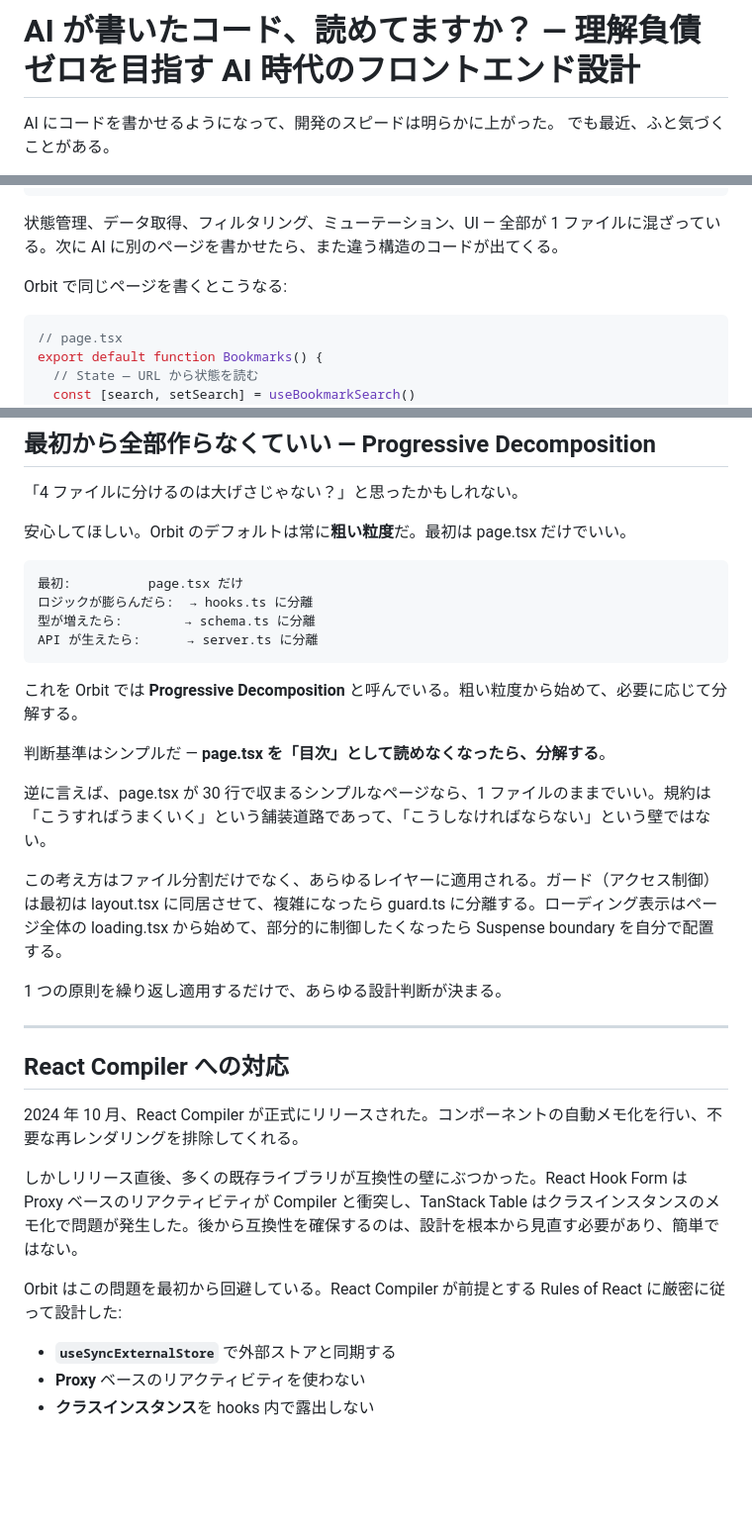
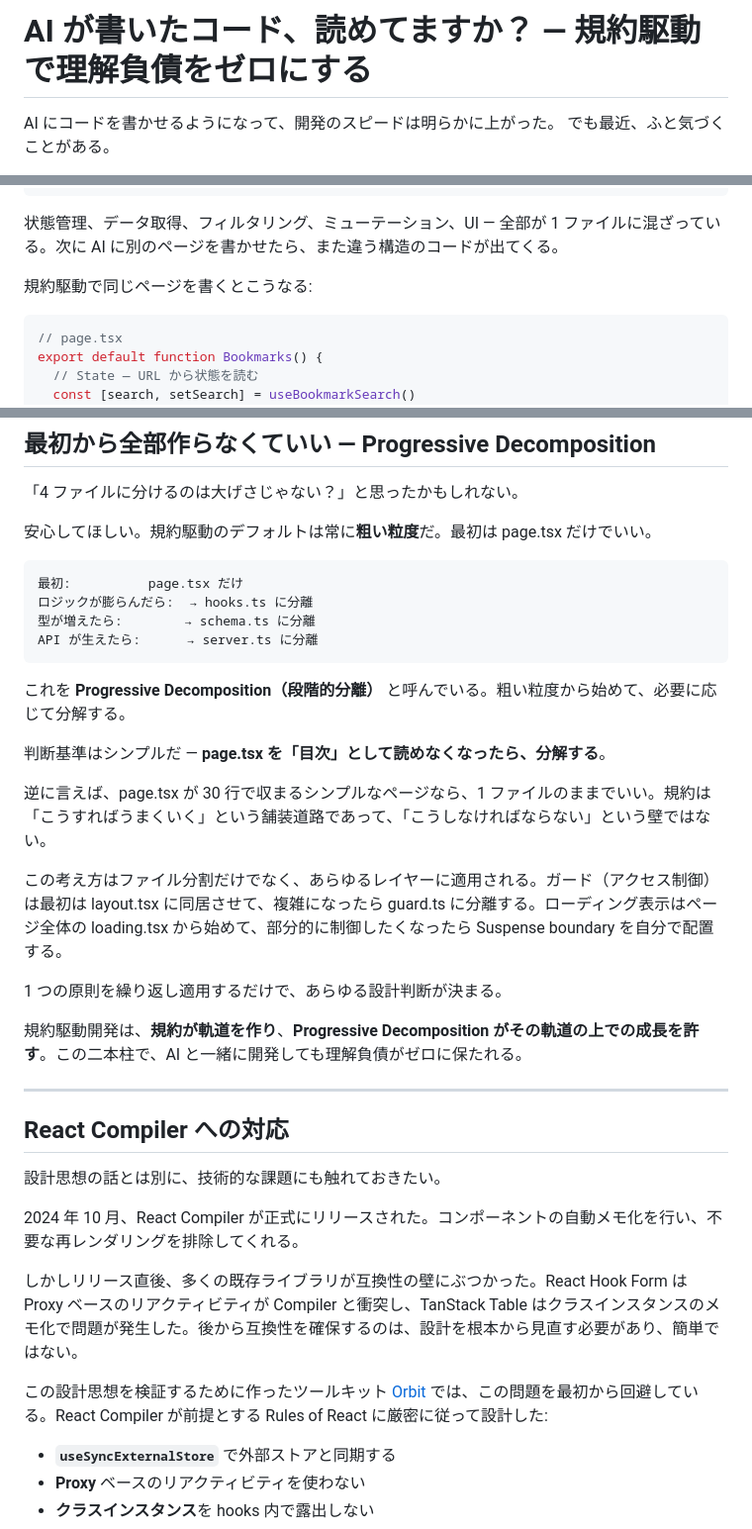
Before and after one commit to ashunar0/orbit, a Markdown page: docs/blog/ai-era-frontend-design.md, 3 parts joined by grey strips. Shown at 99% size. Rendered like a GitHub page; blank space fills up the shorter version.

````diff
--- a/docs/blog/ai-era-frontend-design.md
+++ b/docs/blog/ai-era-frontend-design.md
@@ -1,4 +1,4 @@
-# AI が書いたコード、読めてますか？ — 理解負債ゼロを目指す AI 時代のフロントエンド設計
+# AI が書いたコード、読めてますか？ — 規約駆動で理解負債をゼロにする
 
 AI にコードを書かせるようになって、開発のスピードは明らかに上がった。
 でも最近、ふと気づくことがある。
@@ -127,7 +123,7 @@ export default function Bookmarks() {
 
 状態管理、データ取得、フィルタリング、ミューテーション、UI — 全部が 1 ファイルに混ざっている。次に AI に別のページを書かせたら、また違う構造のコードが出てくる。
 
-Orbit で同じページを書くとこうなる:
+規約駆動で同じページを書くとこうなる:
 
 ```tsx
 // page.tsx
@@ -213,7 +209,7 @@ AI に「ブックマーク一覧ページを作って」と言っても、「
 
 「4 ファイルに分けるのは大げさじゃない？」と思ったかもしれない。
 
-安心してほしい。Orbit のデフォルトは常に**粗い粒度**だ。最初は page.tsx だけでいい。
+安心してほしい。規約駆動のデフォルトは常に**粗い粒度**だ。最初は page.tsx だけでいい。
 
 ```
 最初:          page.tsx だけ
@@ -222,7 +218,7 @@ AI に「ブックマーク一覧ページを作って」と言っても、「
 API が生えたら:      → server.ts に分離
 ```
 
-これを Orbit では **Progressive Decomposition** と呼んでいる。粗い粒度から始めて、必要に応じて分解する。
+これを **Progressive Decomposition（段階的分離）** と呼んでいる。粗い粒度から始めて、必要に応じて分解する。
 
 判断基準はシンプルだ — **page.tsx を「目次」として読めなくなったら、分解する**。
 
@@ -232,15 +228,19 @@ API が生えたら:      → server.ts に分離
 
 1 つの原則を繰り返し適用するだけで、あらゆる設計判断が決まる。
 
+規約駆動開発は、**規約が軌道を作り**、**Progressive Decomposition がその軌道の上での成長を許す**。この二本柱で、AI と一緒に開発しても理解負債がゼロに保たれる。
+
 ---
 
 ## React Compiler への対応
+
+設計思想の話とは別に、技術的な課題にも触れておきたい。
 
 2024 年 10 月、React Compiler が正式にリリースされた。コンポーネントの自動メモ化を行い、不要な再レンダリングを排除してくれる。
 
 しかしリリース直後、多くの既存ライブラリが互換性の壁にぶつかった。React Hook Form は Proxy ベースのリアクティビティが Compiler と衝突し、TanStack Table はクラスインスタンスのメモ化で問題が発生した。後から互換性を確保するのは、設計を根本から見直す必要があり、簡単ではない。
 
-Orbit はこの問題を最初から回避している。React Compiler が前提とする Rules of React に厳密に従って設計した:
+この設計思想を検証するために作ったツールキット [Orbit](https://github.com/ashunar0/orbit) では、この問題を最初から回避している。React Compiler が前提とする Rules of React に厳密に従って設計した:
 
 - **`useSyncExternalStore`** で外部ストアと同期する
 - **Proxy** ベースのリアクティビティを使わない
````
Also changed, not shown: other parts of docs/blog/ai-era-frontend-design.md (+18 -22 lines).
